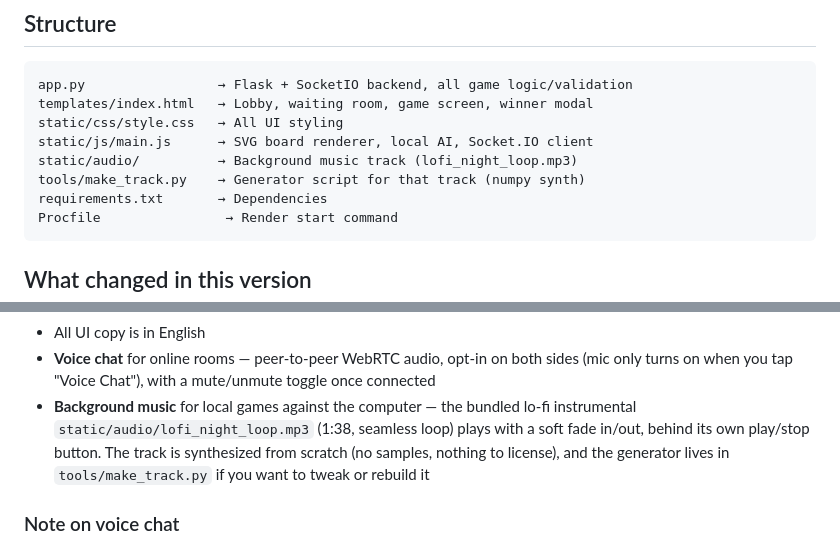
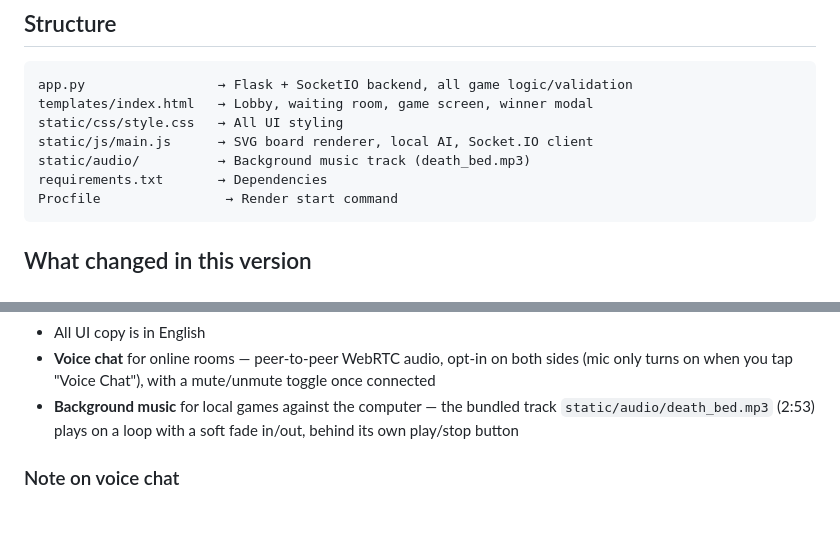
Before and after one commit to gauravaidev-pixel/dotsboxes, a Markdown page: README.md, 2 parts joined by grey strips. Rendered like a GitHub page; blank space fills up the shorter version.

Commit message:
docs: update the background music track name

````diff
--- a/README.md
+++ b/README.md
@@ -44,8 +44,7 @@ app.py                 → Flask + SocketIO backend, all game logic/validation
 templates/index.html   → Lobby, waiting room, game screen, winner modal
 static/css/style.css   → All UI styling
 static/js/main.js      → SVG board renderer, local AI, Socket.IO client
-static/audio/          → Background music track (lofi_night_loop.mp3)
-tools/make_track.py    → Generator script for that track (numpy synth)
+static/audio/          → Background music track (death_bed.mp3)
 requirements.txt       → Dependencies
 Procfile                → Render start command
 ```
@@ -65,11 +64,8 @@ Procfile                → Render start command
   both sides (mic only turns on when you tap "Voice Chat"), with a
   mute/unmute toggle once connected
 - **Background music** for local games against the computer — the bundled
-  lo-fi instrumental `static/audio/lofi_night_loop.mp3` (1:38, seamless
-  loop) plays with a soft fade in/out, behind its own play/stop button. The
-  track is synthesized from scratch (no samples, nothing to license), and
-  the generator lives in `tools/make_track.py` if you want to tweak or
-  rebuild it
+  track `static/audio/death_bed.mp3` (2:53) plays on a loop with a soft
+  fade in/out, behind its own play/stop button
 
 ### Note on voice chat
 
````
